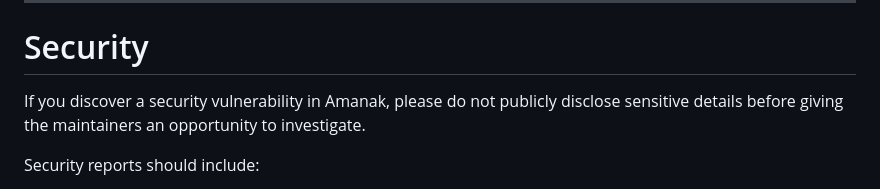
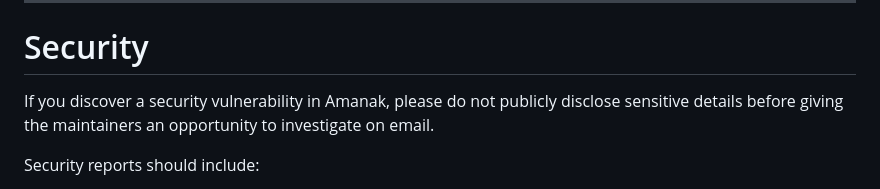
Before and after one commit to ahmed-tarek22752/Amanak, a Markdown page: README.md, the part around the change. GitHub-like rendering.

```diff
--- a/README.md
+++ b/README.md
@@ -800,7 +800,7 @@ Test everything
 
 # Security
 
-If you discover a security vulnerability in Amanak, please do not publicly disclose sensitive details before giving the maintainers an opportunity to investigate.
+If you discover a security vulnerability in Amanak, please do not publicly disclose sensitive details before giving the maintainers an opportunity to investigate on email.
 
 Security reports should include:
 
```
